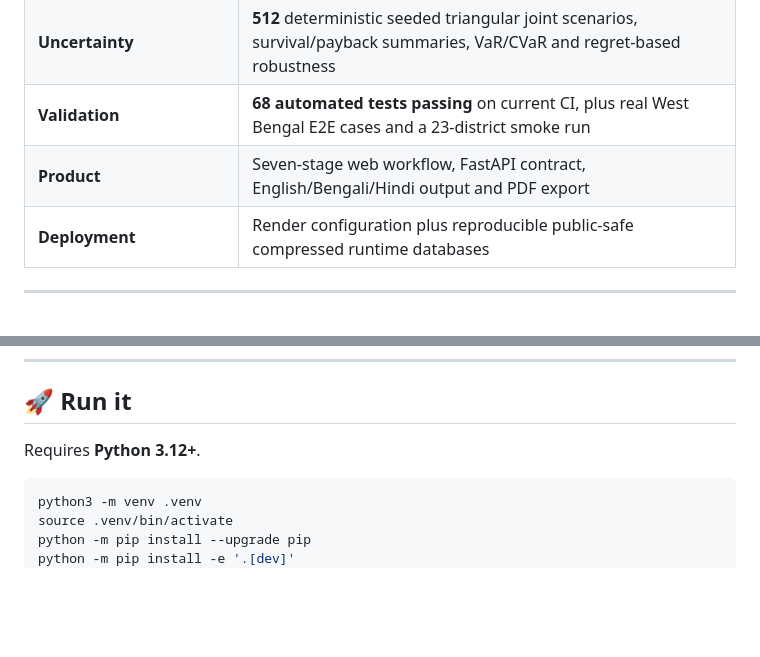
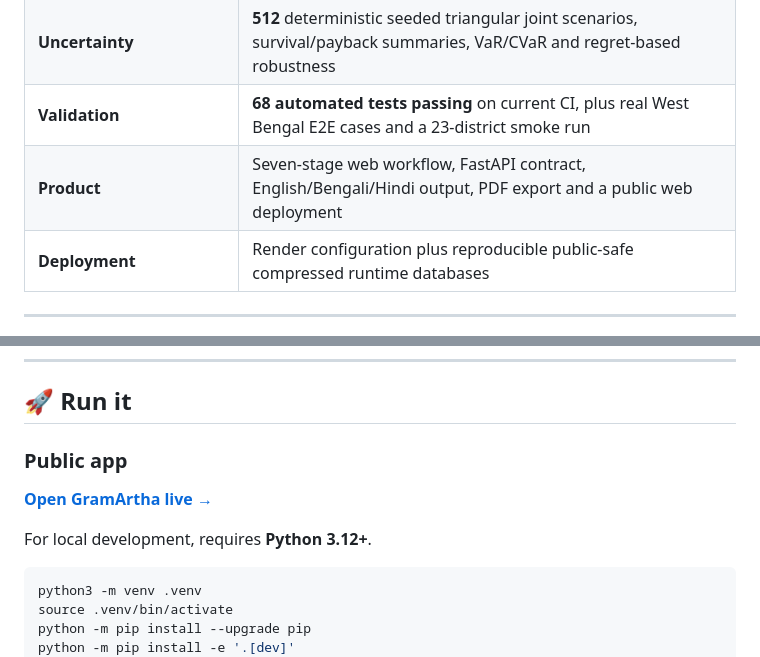
Before and after one commit to tapandutta46779-bit/gramartha-west-bengal, a Markdown page: README.md, 2 parts joined by grey strips. Drawn GitHub-style; blank space fills up the shorter version.

Commit message:
Add public GramArtha app link to README

````diff
--- a/README.md
+++ b/README.md
@@ -73,7 +74,7 @@ The system keeps language AI at the edge. Geography, evidence status, market str
 | **Finance** | Scheme screening, loan calculations, **36-month** cash-flow digital twin, break-even/payback and working-capital analysis |
 | **Uncertainty** | **512** deterministic seeded triangular joint scenarios, survival/payback summaries, VaR/CVaR and regret-based robustness |
 | **Validation** | **68 automated tests passing** on current CI, plus real West Bengal E2E cases and a 23-district smoke run |
-| **Product** | Seven-stage web workflow, FastAPI contract, English/Bengali/Hindi output and PDF export |
+| **Product** | Seven-stage web workflow, FastAPI contract, English/Bengali/Hindi output, PDF export and a public web deployment |
 | **Deployment** | Render configuration plus reproducible public-safe compressed runtime databases |
 
 ---
@@ -243,7 +244,11 @@ The sequence is intentionally evidence-first:
 
 ## 🚀 Run it
 
-Requires **Python 3.12+**.
+### Public app
+
+**[Open GramArtha live →](https://gramartha-west-bengal.onrender.com/ui/)**
+
+For local development, requires **Python 3.12+**.
 
 ```bash
 python3 -m venv .venv
````
Also changed, not shown: other parts of README.md (+1 -0 lines).
